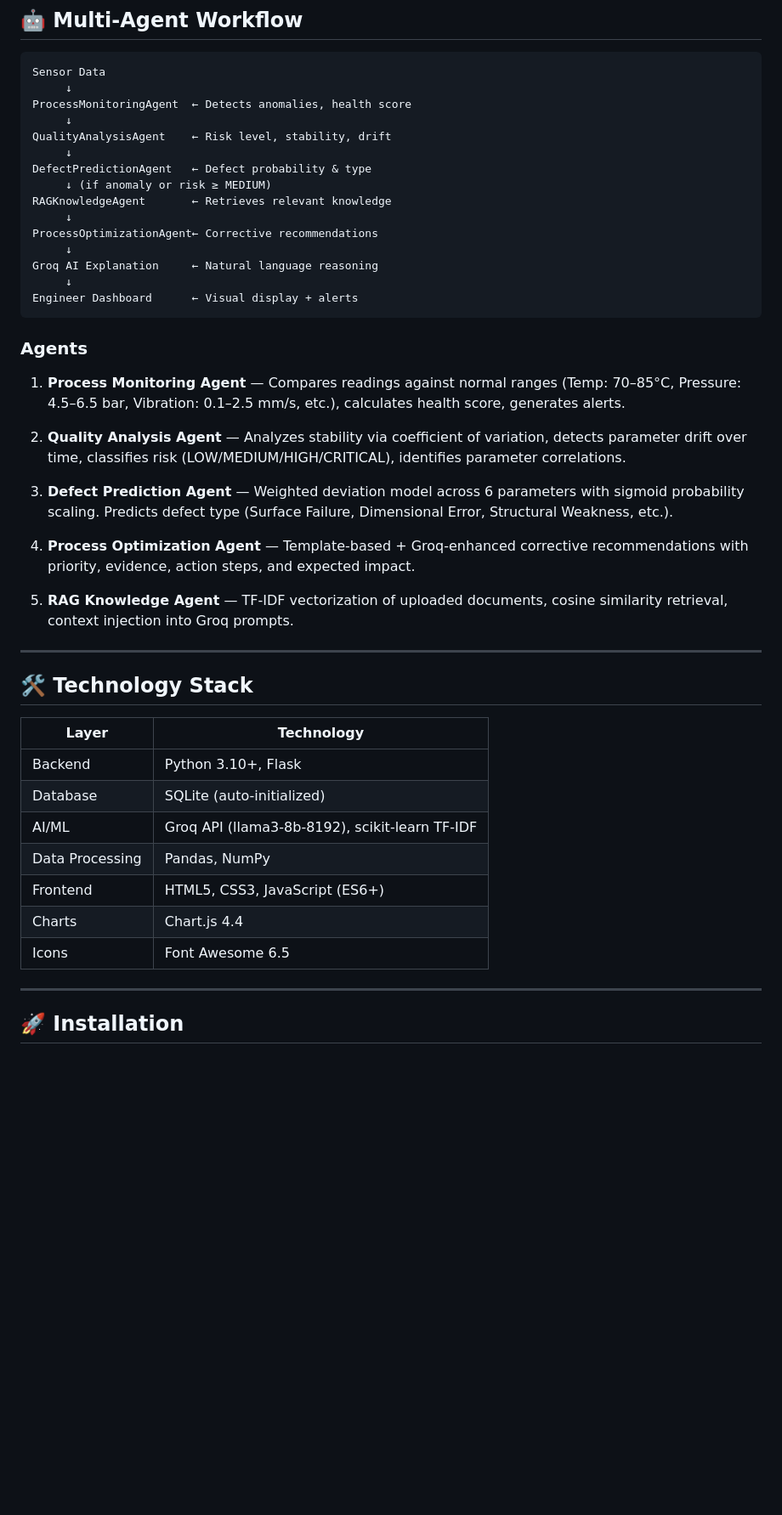
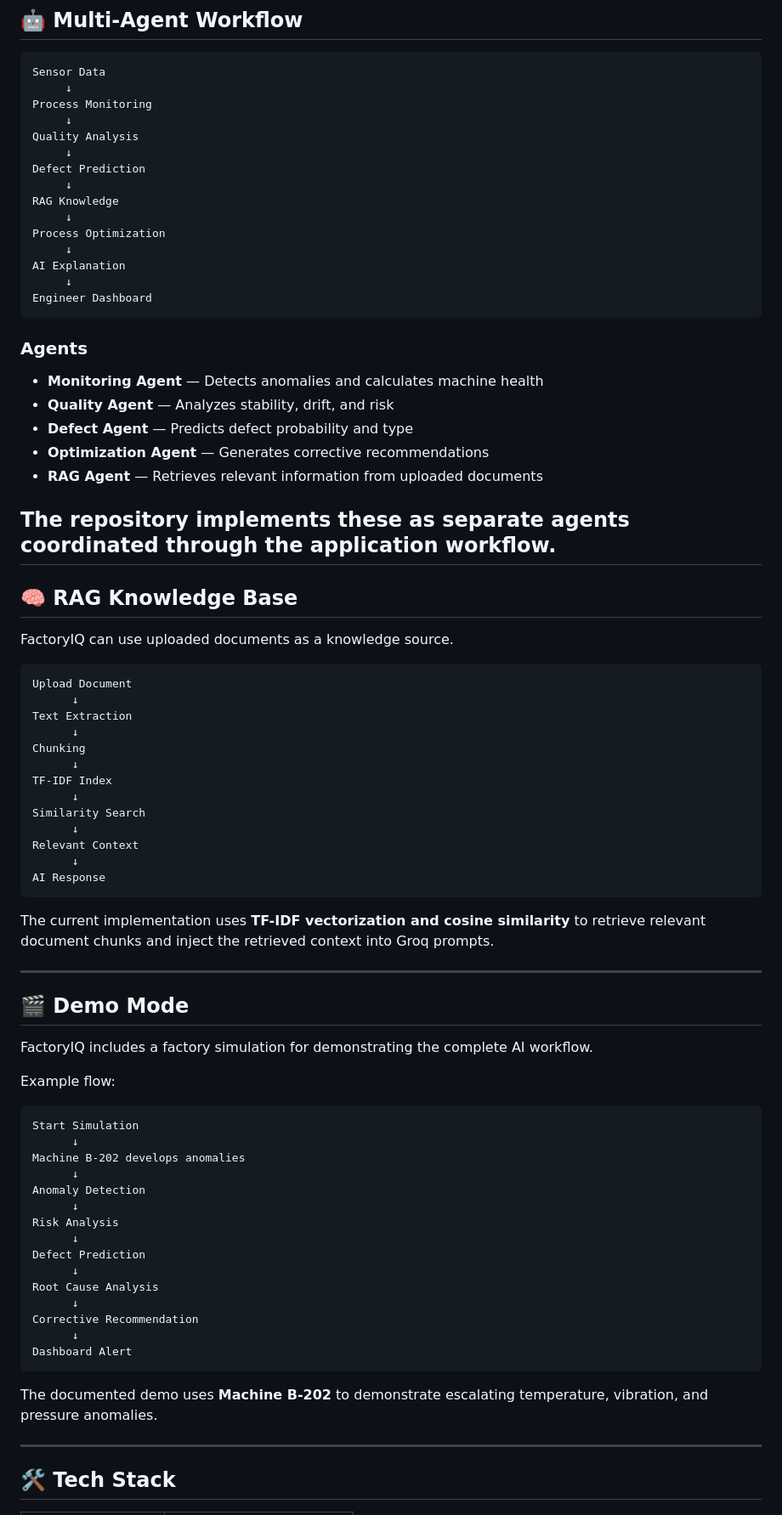
Before and after one commit to Giteshkumar23/Manufacturing-Agent, a Markdown page: README.md, the part around one of its changes. Shown at 85% size. Rendered like a GitHub page; blank space fills up the shorter version.

````diff
--- a/README.md
+++ b/README.md
@@ -77,47 +33,81 @@ factoryiq/
 Sensor Data
      ↓
-ProcessMonitoringAgent  ← Detects anomalies, health score
+Process Monitoring
      ↓
-QualityAnalysisAgent    ← Risk level, stability, drift
+Quality Analysis
      ↓
-DefectPredictionAgent   ← Defect probability & type
-     ↓ (if anomaly or risk ≥ MEDIUM)
-RAGKnowledgeAgent       ← Retrieves relevant knowledge
+Defect Prediction
      ↓
-ProcessOptimizationAgent← Corrective recommendations
+RAG Knowledge
      ↓
-Groq AI Explanation     ← Natural language reasoning
+Process Optimization
      ↓
-Engineer Dashboard      ← Visual display + alerts
+AI Explanation
+     ↓
+Engineer Dashboard
 ```
 
 ### Agents
 
-1. **Process Monitoring Agent** — Compares readings against normal ranges (Temp: 70–85°C, Pressure: 4.5–6.5 bar, Vibration: 0.1–2.5 mm/s, etc.), calculates health score, generates alerts.
+* **Monitoring Agent** — Detects anomalies and calculates machine health
+* **Quality Agent** — Analyzes stability, drift, and risk
+* **Defect Agent** — Predicts defect probability and type
+* **Optimization Agent** — Generates corrective recommendations
+* **RAG Agent** — Retrieves relevant information from uploaded documents
 
-2. **Quality Analysis Agent** — Analyzes stability via coefficient of variation, detects parameter drift over time, classifies risk (LOW/MEDIUM/HIGH/CRITICAL), identifies parameter correlations.
+## The repository implements these as separate agents coordinated through the application workflow.
 
-3. **Defect Prediction Agent** — Weighted deviation model across 6 parameters with sigmoid probability scaling. Predicts defect type (Surface Failure, Dimensional Error, Structural Weakness, etc.).
+## 🧠 RAG Knowledge Base
 
-4. **Process Optimization Agent** — Template-based + Groq-enhanced corrective recommendations with priority, evidence, action steps, and expected impact.
+FactoryIQ can use uploaded documents as a knowledge source.
 
-5. **RAG Knowledge Agent** — TF-IDF vectorization of uploaded documents, cosine similarity retrieval, context injection into Groq prompts.
+```text id="m2x6p1"
+Upload Document
+      ↓
+Text Extraction
+      ↓
+Chunking
+      ↓
+TF-IDF Index
+      ↓
+Similarity Search
+      ↓
+Relevant Context
+      ↓
+AI Response
+```
+
+The current implementation uses **TF-IDF vectorization and cosine similarity** to retrieve relevant document chunks and inject the retrieved context into Groq prompts.
 
 ---
 
-## 🛠️ Technology Stack
+## 🎬 Demo Mode
 
-| Layer | Technology |
-|-------|-----------|
-| Backend | Python 3.10+, Flask |
-| Database | SQLite (auto-initialized) |
-| AI/ML | Groq API (llama3-8b-8192), scikit-learn TF-IDF |
-| Data Processing | Pandas, NumPy |
-| Frontend | HTML5, CSS3, JavaScript (ES6+) |
-| Charts | Chart.js 4.4 |
-| Icons | Font Awesome 6.5 |
+FactoryIQ includes a factory simulation for demonstrating the complete AI workflow.
+
+Example flow:
+
+```text id="p7k3r2"
+Start Simulation
+      ↓
+Machine B-202 develops anomalies
+      ↓
+Anomaly Detection
+      ↓
+Risk Analysis
+      ↓
+Defect Prediction
+      ↓
+Root Cause Analysis
+      ↓
+Corrective Recommendation
+      ↓
+Dashboard Alert
+```
+
+The documented demo uses **Machine B-202** to demonstrate escalating temperature, vibration, and pressure anomalies.
 
 ---
 
-## 🚀 Installation
+## 🛠️ Tech Stack
 
````
Also changed, not shown: other parts of README.md (+137 -172 lines).
